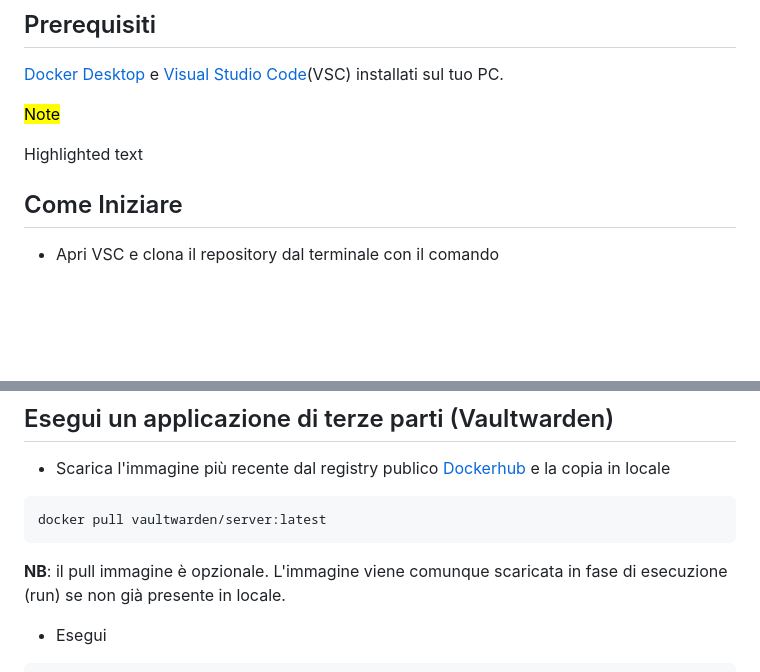
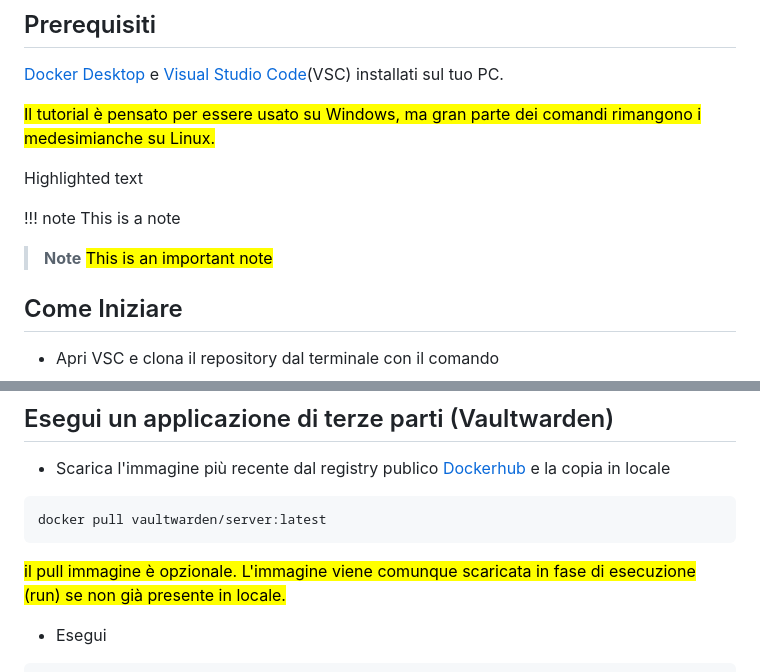
Before and after one commit to Longwave-innovation/docker-tutorial, a Markdown page: README.md, 2 parts joined by grey strips. Rendered like a GitHub page; blank space fills up the shorter version.

Commit message:
test higlight - 2

````diff
--- a/README.md
+++ b/README.md
@@ -26,9 +26,16 @@ Una volta pronta l'immagine il container viene eseguito con il comando `docker r
 
 [Docker Desktop](https://docs.docker.com/desktop/) e [Visual Studio Code](https://code.visualstudio.com/docs)(VSC) installati sul tuo PC.
 
-<mark>Note
+<mark>Il tutorial è pensato per essere usato su Windows, ma gran parte dei comandi rimangono i medesimianche su Linux.
 
 <span style="background-color: #ffeb3b">Highlighted text</span>
+
+!!! note
+    This is a note
+
+> **Note**
+> <mark>This is an important note
+
 
 ## Come Iniziare
 
@@ -129,7 +136,7 @@ docker rm tutorial
 docker pull vaultwarden/server:latest
 ```
 
-**NB**: il pull immagine è opzionale. L'immagine viene comunque scaricata in fase di esecuzione (run) se non già presente in locale.
+<mark>il pull immagine è opzionale. L'immagine viene comunque scaricata in fase di esecuzione (run) se non già presente in locale.
 
 - Esegui
 
````
